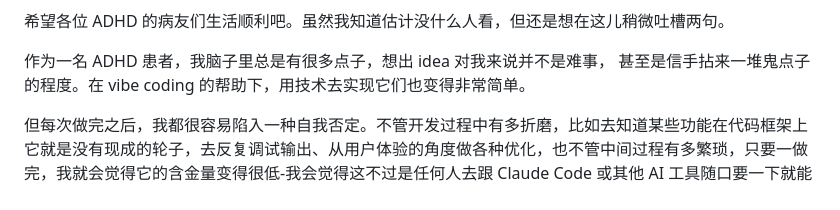
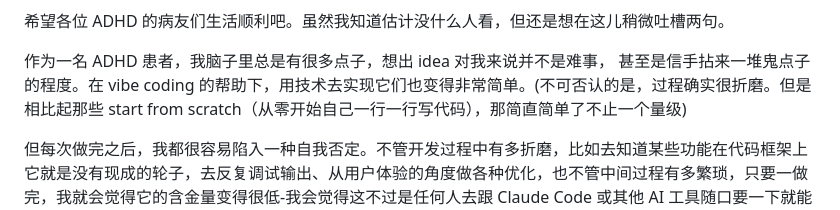
Before and after one commit to YeChen-coder/colorful-bionic-extension, a Markdown page: readme.md, the part around the change. GitHub-like rendering.

```diff
--- a/readme.md
+++ b/readme.md
@@ -9,7 +9,7 @@
 
 希望各位 ADHD 的病友们生活顺利吧。虽然我知道估计没什么人看，但还是想在这儿稍微吐槽两句。
 
-作为一名 ADHD 患者，我脑子里总是有很多点子，想出 idea 对我来说并不是难事， 甚至是信手拈来一堆鬼点子的程度。在 vibe coding 的帮助下，用技术去实现它们也变得非常简单。
+作为一名 ADHD 患者，我脑子里总是有很多点子，想出 idea 对我来说并不是难事， 甚至是信手拈来一堆鬼点子的程度。在 vibe coding 的帮助下，用技术去实现它们也变得非常简单。(不可否认的是，过程确实很折磨。但是相比起那些 start from scratch（从零开始自己一行一行写代码），那简直简单了不止一个量级)
 
 但每次做完之后，我都很容易陷入一种自我否定。不管开发过程中有多折磨，比如去知道某些功能在代码框架上它就是没有现成的轮子，去反复调试输出、从用户体验的角度做各种优化，也不管中间过程有多繁琐，只要一做完，我就会觉得它的含金量变得很低-我会觉得这不过是任何人去跟 Claude Code 或其他 AI 工具随口要一下就能做出来的东西。
 
```
